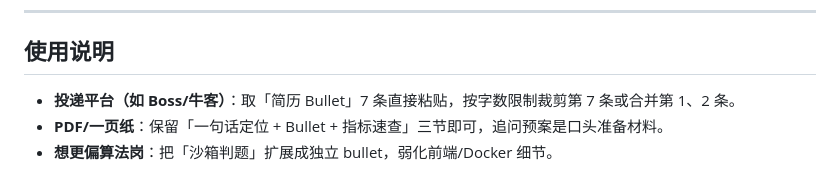
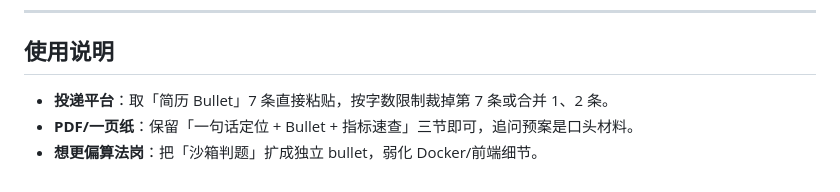
Before and after one commit to yhw1374171546/interviewagent, a Markdown page: docs/resume_agent_dev.md, the part around one of its changes. GitHub-like rendering.

```diff
--- a/docs/resume_agent_dev.md
+++ b/docs/resume_agent_dev.md
@@ -50,6 +48,6 @@ Python · asyncio · FastAPI · LLM API（DeepSeek/OpenAI/Anthropic 多 Provider
 
 ## 使用说明
 
-- **投递平台（如 Boss/牛客）**：取「简历 Bullet」7 条直接粘贴，按字数限制裁剪第 7 条或合并第 1、2 条。
-- **PDF/一页纸**：保留「一句话定位 + Bullet + 指标速查」三节即可，追问预案是口头准备材料。
-- **想更偏算法岗**：把「沙箱判题」扩展成独立 bullet，弱化前端/Docker 细节。
+- **投递平台**：取「简历 Bullet」7 条直接粘贴，按字数限制裁掉第 7 条或合并 1、2 条。
+- **PDF/一页纸**：保留「一句话定位 + Bullet + 指标速查」三节即可，追问预案是口头材料。
+- **想更偏算法岗**：把「沙箱判题」扩成独立 bullet，弱化 Docker/前端细节。
```
Also changed, not shown: other parts of docs/resume_agent_dev.md (+26 -28 lines), docs/resume.md (+15 -15 lines).
